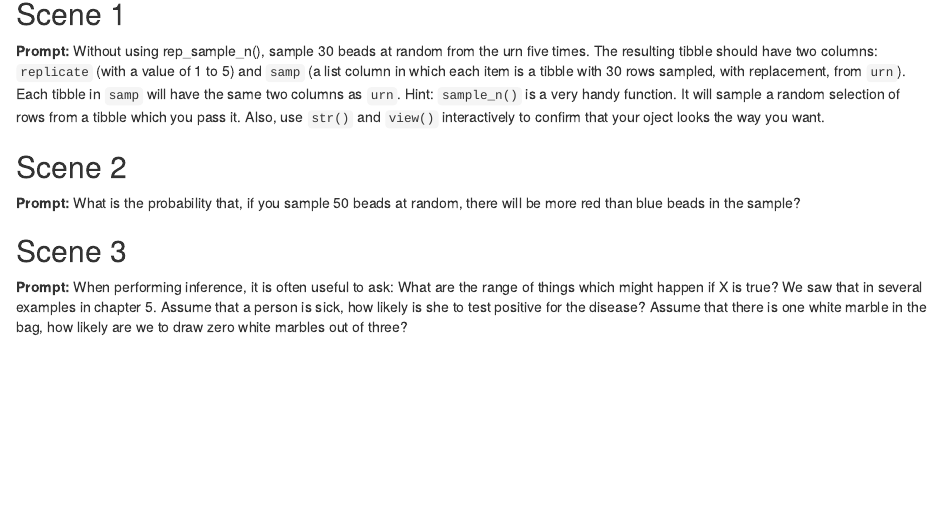
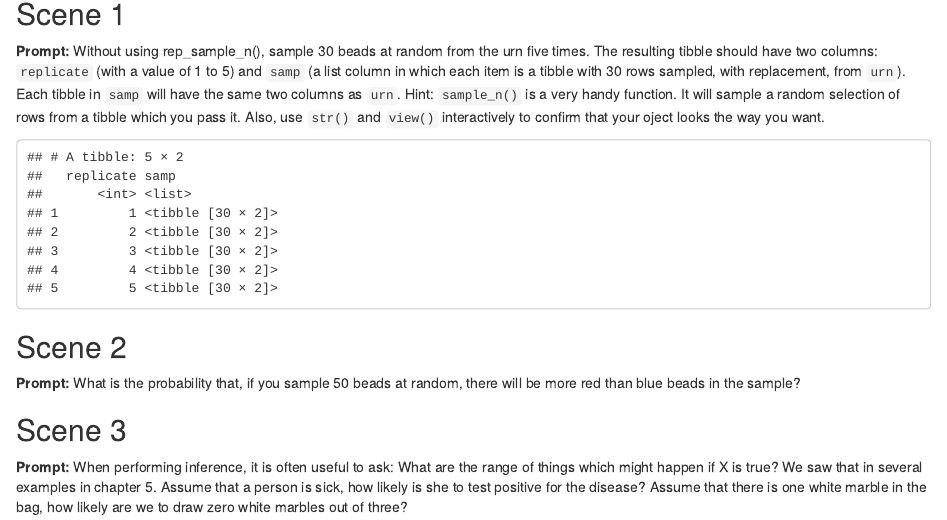
Before and after one commit to zliu5566/class-2020-10-13, an R Markdown document (week_6-A.Rmd): the page in a window 1100 px wide, from 160 px down. Rendered offline with R 4.5, knitr and Pandoc, with nearby package versions; code that draws random numbers runs with fixed seeds of ours.

Commit message:
Initial commit, Scene 1 progress

````diff
--- a/week_6-A.Rmd
+++ b/week_6-A.Rmd
@@ -32,6 +32,10 @@ We are learning about sampling this week. We are taking the theory of Chapter 5
 
 **Prompt:** Without using rep_sample_n(), sample 30 beads at random from the urn five times. The resulting tibble should have two columns: `replicate` (with a value of 1 to 5) and `samp` (a list column in which each item is a tibble with 30 rows sampled, with replacement, from `urn`). Each tibble in `samp` will have the same two columns as `urn`. Hint: `sample_n()` is a very handy function. It will sample a random selection of rows from a tibble which you pass it. Also, use `str()` and `view()` interactively to confirm that your oject looks the way you want.
 
+```{r}
+tibble(replicate = 1:5) %>%
+  mutate(samp = map(replicate, ~ sample_n(urn, size = 30, replace = TRUE)))
+```
 
 ## Scene 2
 
````
